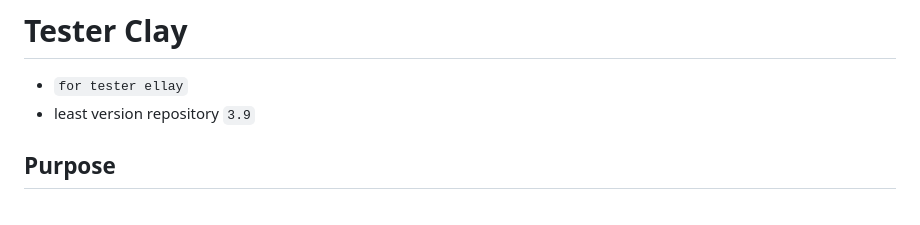
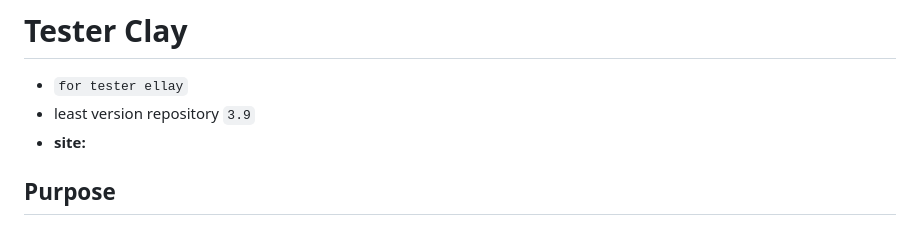
Before and after one commit to LeviAckr/Tester_Clay, a Markdown page: README.md, the part around the change. Drawn GitHub-style.

```diff
--- a/README.md
+++ b/README.md
@@ -3,7 +3,7 @@
 
  - `for tester ellay`
  - least version repository `3.9`
-
+ - **site:**
 
 
 ## Purpose
```
